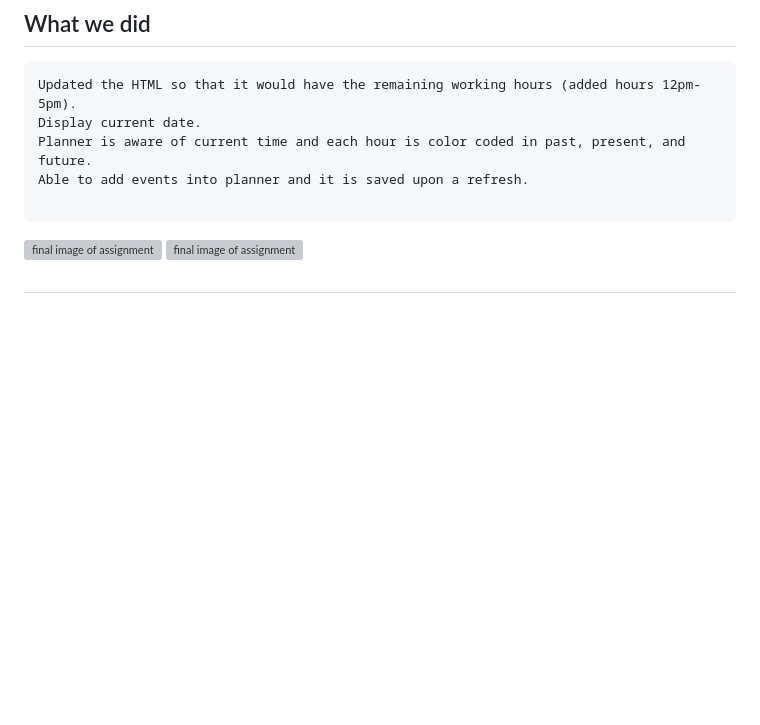
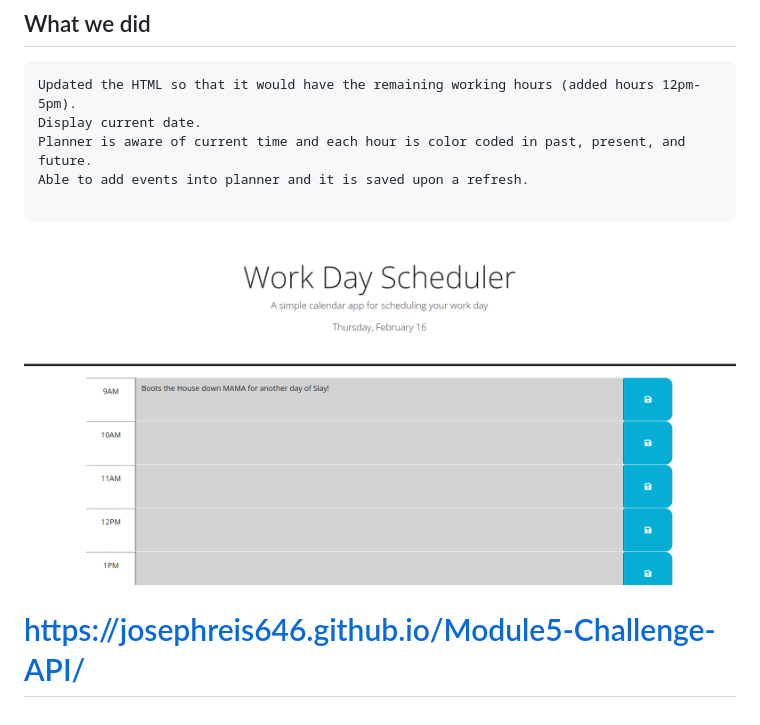
Before and after one commit to JosephReis646/Module5-Challenge-API, a Markdown page: README.md, the part around the change. GitHub-like rendering; pictures changed too: Screenshot1.png (added); blank space fills up the shorter version; grey boxes are pictures that could not be loaded.

````diff
--- a/README.md
+++ b/README.md
@@ -32,9 +32,6 @@ Planner is aware of current time and each hour is color coded in past, present,
 Able to add events into planner and it is saved upon a refresh.
 
 ```
-![final image of assignment]()
-![final image of assignment]()
+![final image of assignment](Screenshot1.png)
 
-
-
-#
+# https://josephreis646.github.io/Module5-Challenge-API/
````
